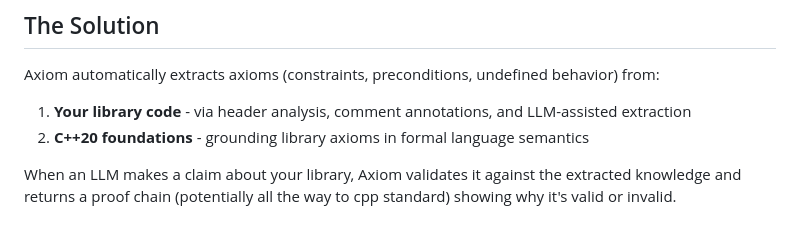
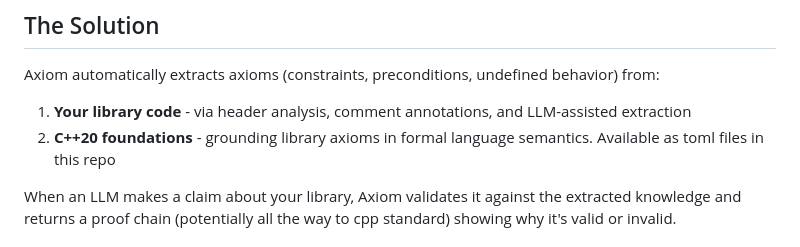
Before and after one commit to mattyv/axiom, a Markdown page: README.md, the part around the change. GitHub-like rendering.

Commit message:
Update README to enhance C++20 foundations section
Clarified the description of C++20 foundations in the README.

```diff
--- a/README.md
+++ b/README.md
@@ -14,7 +14,7 @@ LLMs hallucinate about library code because they have no grounding in your libra
 
 Axiom automatically extracts axioms (constraints, preconditions, undefined behavior) from:
 1. **Your library code** - via header analysis, comment annotations, and LLM-assisted extraction
-2. **C++20 foundations** - grounding library axioms in formal language semantics
+2. **C++20 foundations** - grounding library axioms in formal language semantics. Available as toml files in this repo
 
 When an LLM makes a claim about your library, Axiom validates it against the extracted knowledge and returns a proof chain (potentially all the way to cpp standard) showing why it's valid or invalid.
 
```
